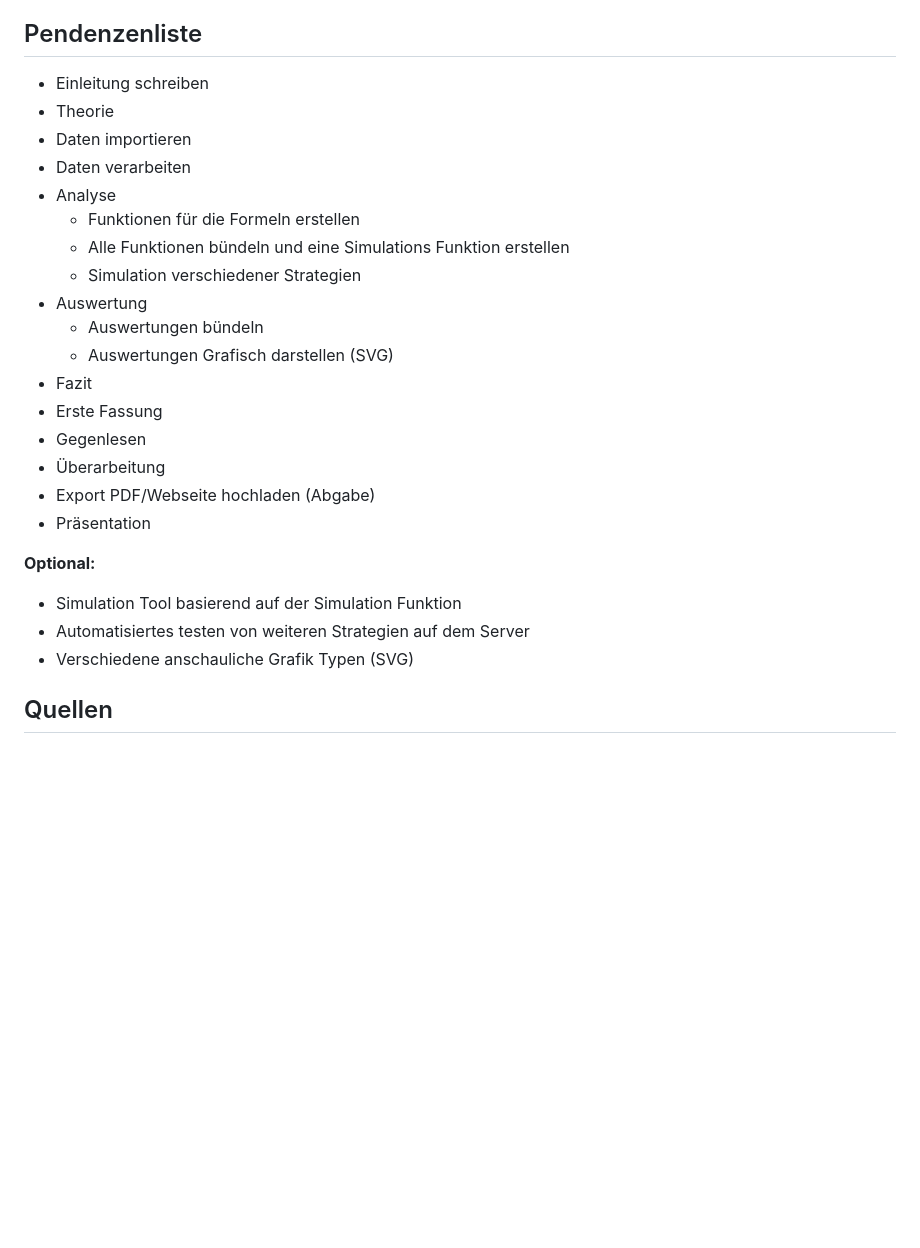
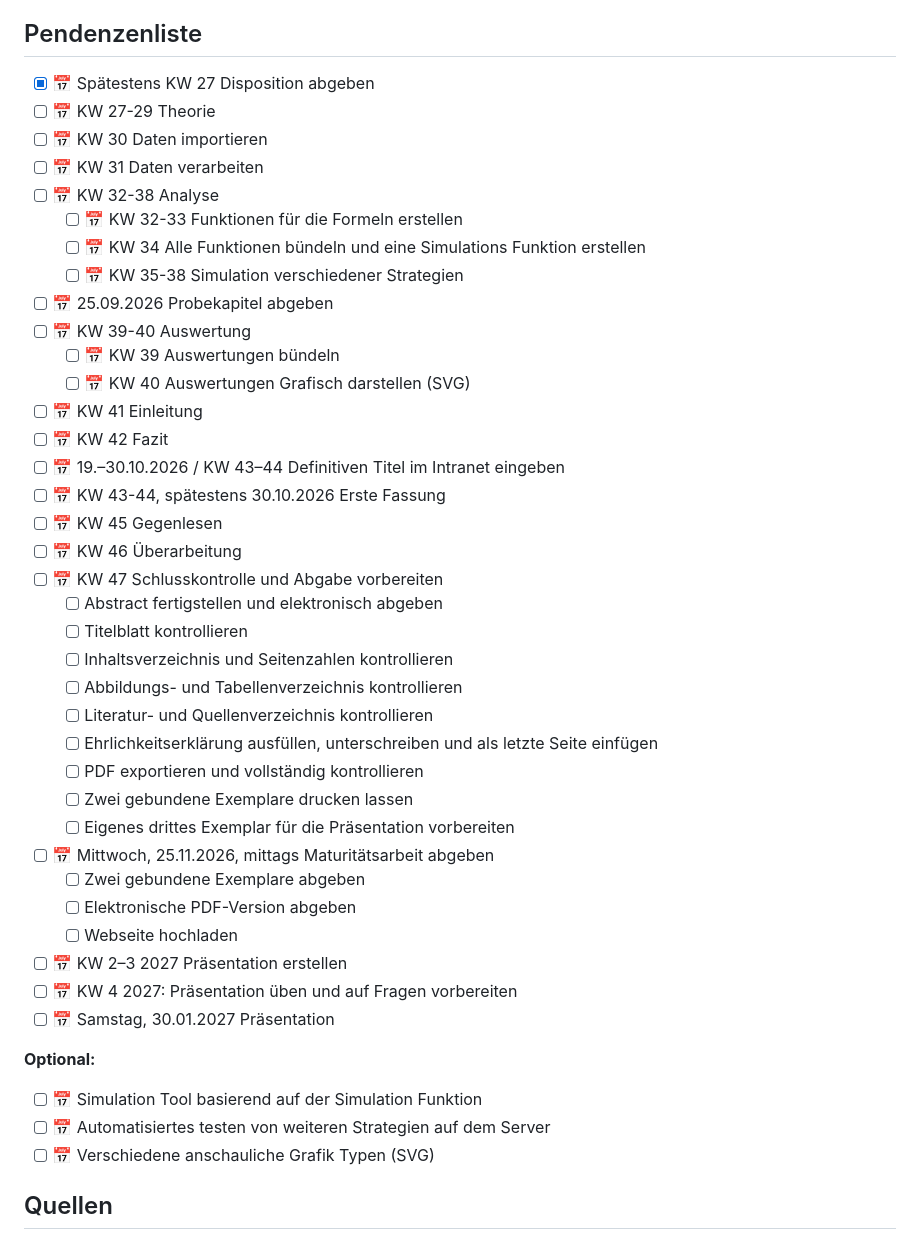
Before and after one commit to riccardo-ambuehl-kbw/Maturarbeit_Riccardo_Ambuehl_2027, a Markdown page: README.md, the part around one of its changes. Drawn GitHub-style; blank space fills up the shorter version.

Commit message:
Cherrypick README.md von dev zu main

```diff
--- a/README.md
+++ b/README.md
@@ -110,28 +110,46 @@ Die Nutzung von KI-Tools wird unter `documentation/ai-usage/` dokumentiert. Dort
 
 ## Pendenzenliste
 
-- Einleitung schreiben
-- Theorie
-- Daten importieren
-- Daten verarbeiten
-- Analyse
-    - Funktionen für die Formeln erstellen
-    - Alle Funktionen bündeln und eine Simulations Funktion erstellen
-    - Simulation verschiedener Strategien
-- Auswertung
-    - Auswertungen bündeln
-    - Auswertungen Grafisch darstellen (SVG)
-- Fazit
-- Erste Fassung
-- Gegenlesen
-- Überarbeitung
-- Export PDF/Webseite hochladen (Abgabe)
-- Präsentation
+- [x] :date: Spätestens KW 27 Disposition abgeben
+- [ ] :date: KW 27-29 Theorie
+- [ ] :date: KW 30 Daten importieren
+- [ ] :date: KW 31 Daten verarbeiten
+- [ ] :date: KW 32-38 Analyse
+    - [ ] :date: KW 32-33 Funktionen für die Formeln erstellen
+    - [ ] :date: KW 34 Alle Funktionen bündeln und eine Simulations Funktion erstellen
+    - [ ] :date: KW 35-38 Simulation verschiedener Strategien
+- [ ] :date: 25.09.2026 Probekapitel abgeben
+- [ ] :date: KW 39-40 Auswertung
+    - [ ] :date: KW 39 Auswertungen bündeln
+    - [ ] :date: KW 40 Auswertungen Grafisch darstellen (SVG)
+- [ ] :date: KW 41 Einleitung
+- [ ] :date: KW 42 Fazit
+- [ ] :date: 19.–30.10.2026 / KW 43–44 Definitiven Titel im Intranet eingeben
+- [ ] :date: KW 43-44, spätestens 30.10.2026 Erste Fassung
+- [ ] :date: KW 45 Gegenlesen
+- [ ] :date: KW 46 Überarbeitung
+- [ ] :date: KW 47 Schlusskontrolle und Abgabe vorbereiten
+    - [ ] Abstract fertigstellen und elektronisch abgeben
+    - [ ] Titelblatt kontrollieren
+    - [ ] Inhaltsverzeichnis und Seitenzahlen kontrollieren
+    - [ ] Abbildungs- und Tabellenverzeichnis kontrollieren
+    - [ ] Literatur- und Quellenverzeichnis kontrollieren
+    - [ ] Ehrlichkeitserklärung ausfüllen, unterschreiben und als letzte Seite einfügen
+    - [ ] PDF exportieren und vollständig kontrollieren
+    - [ ] Zwei gebundene Exemplare drucken lassen
+    - [ ] Eigenes drittes Exemplar für die Präsentation vorbereiten
+- [ ] :date: Mittwoch, 25.11.2026, mittags Maturitätsarbeit abgeben
+    - [ ] Zwei gebundene Exemplare abgeben
+    - [ ] Elektronische PDF-Version abgeben
+    - [ ] Webseite hochladen
+- [ ] :date: KW 2–3 2027 Präsentation erstellen
+- [ ] :date: KW 4 2027: Präsentation üben und auf Fragen vorbereiten
+- [ ] :date: Samstag, 30.01.2027 Präsentation
 
 **Optional:**
-- Simulation Tool basierend auf der Simulation Funktion
-- Automatisiertes testen von weiteren Strategien auf dem Server
-- Verschiedene anschauliche Grafik Typen (SVG)
+- [ ] :date: Simulation Tool basierend auf der Simulation Funktion
+- [ ] :date: Automatisiertes testen von weiteren Strategien auf dem Server
+- [ ] :date: Verschiedene anschauliche Grafik Typen (SVG)
 
 ## Quellen
 
```
Also changed, not shown: other parts of README.md (+25 -4 lines).
